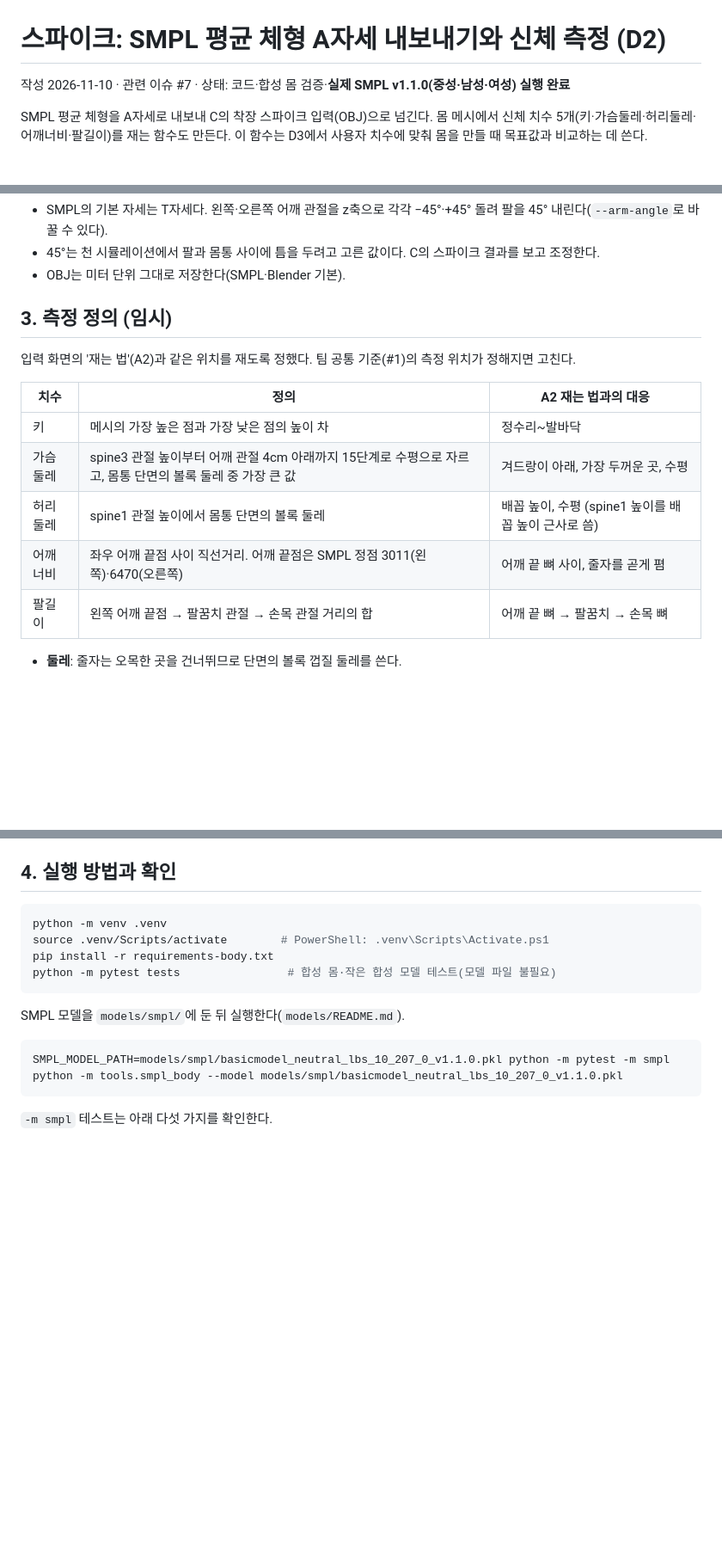
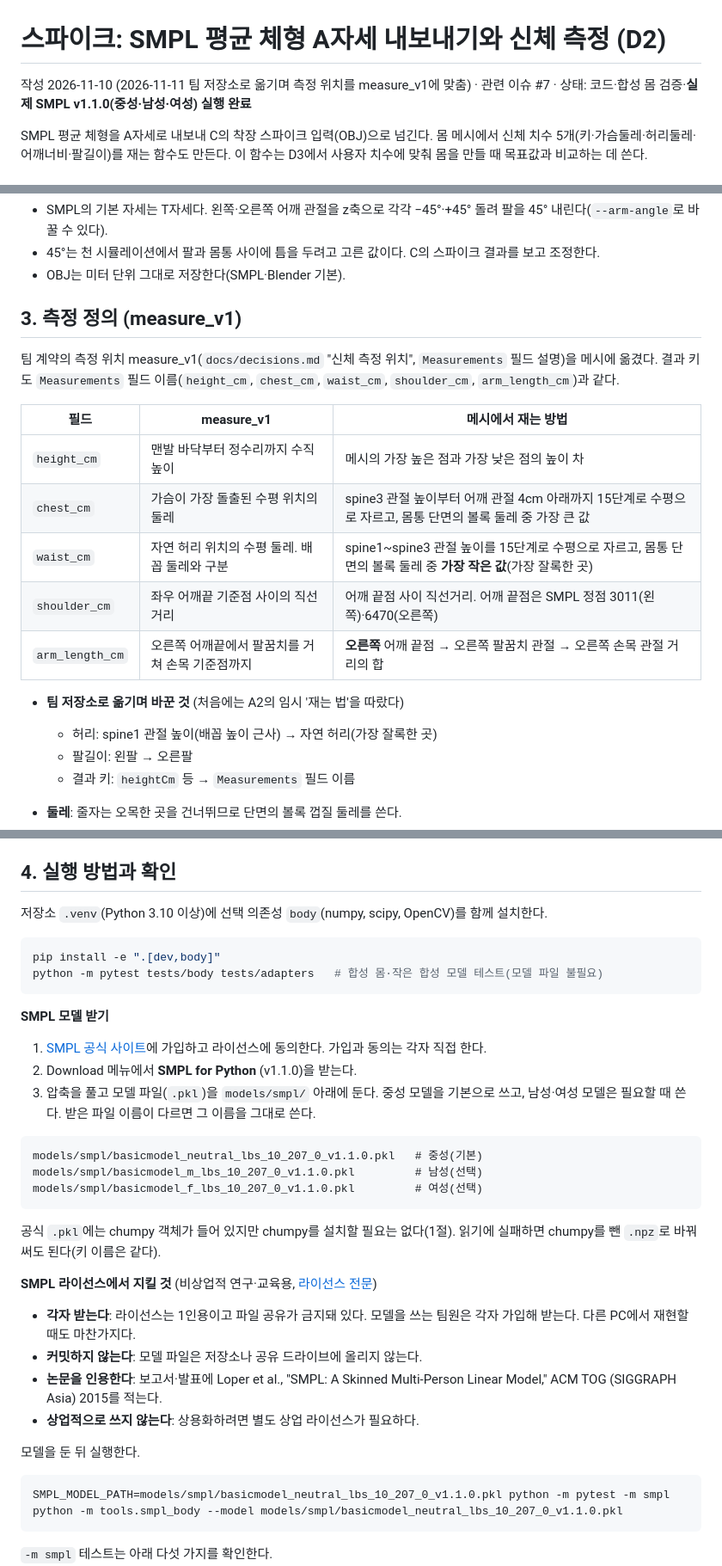
Before and after one commit to junyoung0423/aix-2026f-team10_Fit_Ruler_v2, a Markdown page: docs/spikes/smpl-body-measure.md, 3 parts joined by grey strips. Shown at 86% size. Drawn GitHub-style; blank space fills up the shorter version.

Commit message:
#7 스파이크 기록 갱신(measure_v1, 다시 잰 평균 체형, SMPL 받기·라이선스, D3로 넘길 것)과 확인 그림, AI 사용 기록
Co-Authored-By: Claude Opus 5.5 <noreply@anthropic.com>

````diff
--- a/docs/spikes/smpl-body-measure.md
+++ b/docs/spikes/smpl-body-measure.md
@@ -1,6 +1,6 @@
 # 스파이크: SMPL 평균 체형 A자세 내보내기와 신체 측정 (D2)
 
-작성 2026-11-10 · 관련 이슈 #7 · 상태: 코드·합성 몸 검증·**실제 SMPL v1.1.0(중성·남성·여성) 실행 완료**
+작성 2026-11-10 (2026-11-11 팀 저장소로 옮기며 측정 위치를 measure_v1에 맞춤) · 관련 이슈 #7 · 상태: 코드·합성 몸 검증·**실제 SMPL v1.1.0(중성·남성·여성) 실행 완료**
 
 SMPL 평균 체형을 A자세로 내보내 C의 착장 스파이크 입력(OBJ)으로 넘긴다. 몸 메시에서 신체 치수 5개(키·가슴둘레·허리둘레·어깨너비·팔길이)를 재는 함수도 만든다. 이 함수는 D3에서 사용자 치수에 맞춰 몸을 만들 때 목표값과 비교하는 데 쓴다.
 
@@ -29,17 +30,22 @@ SMPL 평균 체형을 A자세로 내보내 C의 착장 스파이크 입력(OBJ)
 - 45°는 천 시뮬레이션에서 팔과 몸통 사이에 틈을 두려고 고른 값이다. C의 스파이크 결과를 보고 조정한다.
 - OBJ는 미터 단위 그대로 저장한다(SMPL·Blender 기본).
 
-## 3. 측정 정의 (임시)
+## 3. 측정 정의 (measure_v1)
 
-입력 화면의 '재는 법'(A2)과 같은 위치를 재도록 정했다. 팀 공통 기준(#1)의 측정 위치가 정해지면 고친다.
+팀 계약의 측정 위치 measure_v1(`docs/decisions.md` "신체 측정 위치", `Measurements` 필드 설명)을 메시에 옮겼다. 결과 키도 `Measurements` 필드 이름(`height_cm`, `chest_cm`, `waist_cm`, `shoulder_cm`, `arm_length_cm`)과 같다.
 
-| 치수 | 정의 | A2 재는 법과의 대응 |
+| 필드 | measure_v1 | 메시에서 재는 방법 |
 |---|---|---|
-| 키 | 메시의 가장 높은 점과 가장 낮은 점의 높이 차 | 정수리~발바닥 |
-| 가슴둘레 | spine3 관절 높이부터 어깨 관절 4cm 아래까지 15단계로 수평으로 자르고, 몸통 단면의 볼록 둘레 중 가장 큰 값 | 겨드랑이 아래, 가장 두꺼운 곳, 수평 |
-| 허리둘레 | spine1 관절 높이에서 몸통 단면의 볼록 둘레 | 배꼽 높이, 수평 (spine1 높이를 배꼽 높이 근사로 씀) |
-| 어깨너비 | 좌우 어깨 끝점 사이 직선거리. 어깨 끝점은 SMPL 정점 3011(왼쪽)·6470(오른쪽) | 어깨 끝 뼈 사이, 줄자를 곧게 폄 |
-| 팔길이 | 왼쪽 어깨 끝점 → 팔꿈치 관절 → 손목 관절 거리의 합 | 어깨 끝 뼈 → 팔꿈치 → 손목 뼈 |
+| `height_cm` | 맨발 바닥부터 정수리까지 수직 높이 | 메시의 가장 높은 점과 가장 낮은 점의 높이 차 |
+| `chest_cm` | 가슴이 가장 돌출된 수평 위치의 둘레 | spine3 관절 높이부터 어깨 관절 4cm 아래까지 15단계로 수평으로 자르고, 몸통 단면의 볼록 둘레 중 가장 큰 값 |
+| `waist_cm` | 자연 허리 위치의 수평 둘레. 배꼽 둘레와 구분 | spine1~spine3 관절 높이를 15단계로 수평으로 자르고, 몸통 단면의 볼록 둘레 중 **가장 작은 값**(가장 잘록한 곳) |
+| `shoulder_cm` | 좌우 어깨끝 기준점 사이의 직선 거리 | 어깨 끝점 사이 직선거리. 어깨 끝점은 SMPL 정점 3011(왼쪽)·6470(오른쪽) |
+| `arm_length_cm` | 오른쪽 어깨끝에서 팔꿈치를 거쳐 손목 기준점까지 | **오른쪽** 어깨 끝점 → 오른쪽 팔꿈치 관절 → 오른쪽 손목 관절 거리의 합 |
+
+- **팀 저장소로 옮기며 바꾼 것** (처음에는 A2의 임시 '재는 법'을 따랐다)
+  - 허리: spine1 관절 높이(배꼽 높이 근사) → 자연 허리(가장 잘록한 곳)
+  - 팔길이: 왼팔 → 오른팔
+  - 결과 키: `heightCm` 등 → `Measurements` 필드 이름
 
 - **둘레**: 줄자는 오목한 곳을 건너뛰므로 단면의 볼록 껍질 둘레를 쓴다.
 - **팔 정점 제외**: 스키닝 가중치가 가장 큰 관절이 팔인 정점(면)은 몸통 단면에서 뺀다. A자세에서 팔이 겨드랑이 근처 단면에 섞이지 않게 하려는 것이다.
@@ -58,14 +64,33 @@ SMPL 평균 체형을 A자세로 내보내 C의 착장 스파이크 입력(OBJ)
 
 ## 4. 실행 방법과 확인
 
+저장소 `.venv`(Python 3.10 이상)에 선택 의존성 `body`(numpy, scipy, OpenCV)를 함께 설치한다.
+
 ```bash
-python -m venv .venv
-source .venv/Scripts/activate        # PowerShell: .venv\Scripts\Activate.ps1
-pip install -r requirements-body.txt
-python -m pytest tests                # 합성 몸·작은 합성 모델 테스트(모델 파일 불필요)
+pip install -e ".[dev,body]"
+python -m pytest tests/body tests/adapters   # 합성 몸·작은 합성 모델 테스트(모델 파일 불필요)
 ```
 
-SMPL 모델을 `models/smpl/`에 둔 뒤 실행한다(`models/README.md`).
+**SMPL 모델 받기**
+1. [SMPL 공식 사이트](https://smpl.is.tue.mpg.de)에 가입하고 라이선스에 동의한다. 가입과 동의는 각자 직접 한다.
+2. Download 메뉴에서 **SMPL for Python** (v1.1.0)을 받는다.
+3. 압축을 풀고 모델 파일(`.pkl`)을 `models/smpl/` 아래에 둔다. 중성 모델을 기본으로 쓰고, 남성·여성 모델은 필요할 때 쓴다. 받은 파일 이름이 다르면 그 이름을 그대로 쓴다.
+
+```text
+models/smpl/basicmodel_neutral_lbs_10_207_0_v1.1.0.pkl   # 중성(기본)
+models/smpl/basicmodel_m_lbs_10_207_0_v1.1.0.pkl         # 남성(선택)
+models/smpl/basicmodel_f_lbs_10_207_0_v1.1.0.pkl         # 여성(선택)
+```
+
+공식 `.pkl`에는 chumpy 객체가 들어 있지만 chumpy를 설치할 필요는 없다(1절). 읽기에 실패하면 chumpy를 뺀 `.npz`로 바꿔 써도 된다(키 이름은 같다).
+
+**SMPL 라이선스에서 지킬 것** (비상업적 연구·교육용, [라이선스 전문](https://smpl.is.tue.mpg.de/modellicense.html))
+- **각자 받는다**: 라이선스는 1인용이고 파일 공유가 금지돼 있다. 모델을 쓰는 팀원은 각자 가입해 받는다. 다른 PC에서 재현할 때도 마찬가지다.
+- **커밋하지 않는다**: 모델 파일은 저장소나 공유 드라이브에 올리지 않는다.
+- **논문을 인용한다**: 보고서·발표에 Loper et al., "SMPL: A Skinned Multi-Person Linear Model," ACM TOG (SIGGRAPH Asia) 2015를 적는다.
+- **상업적으로 쓰지 않는다**: 상용화하려면 별도 상업 라이선스가 필요하다.
+
+모델을 둔 뒤 실행한다.
 
 ```bash
 SMPL_MODEL_PATH=models/smpl/basicmodel_neutral_lbs_10_207_0_v1.1.0.pkl python -m pytest -m smpl
````
Also changed, not shown: other parts of docs/spikes/smpl-body-measure.md (+20 -11 lines), PROMPTS.md (+1 -0 lines), docs/spikes/smpl-body/1-debug-front-neutral.png (added), docs/spikes/smpl-body/2-debug-front-male.png (added), docs/spikes/smpl-body/3-debug-front-female.png (added).
